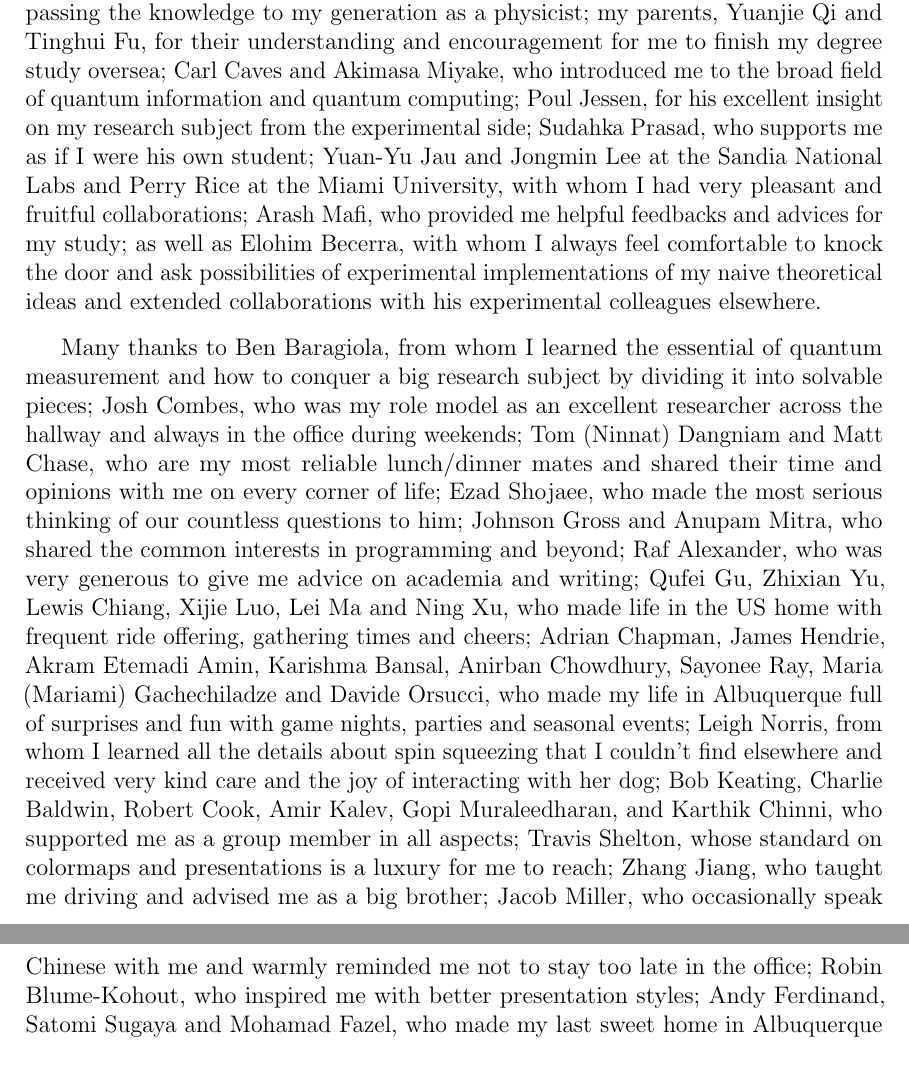
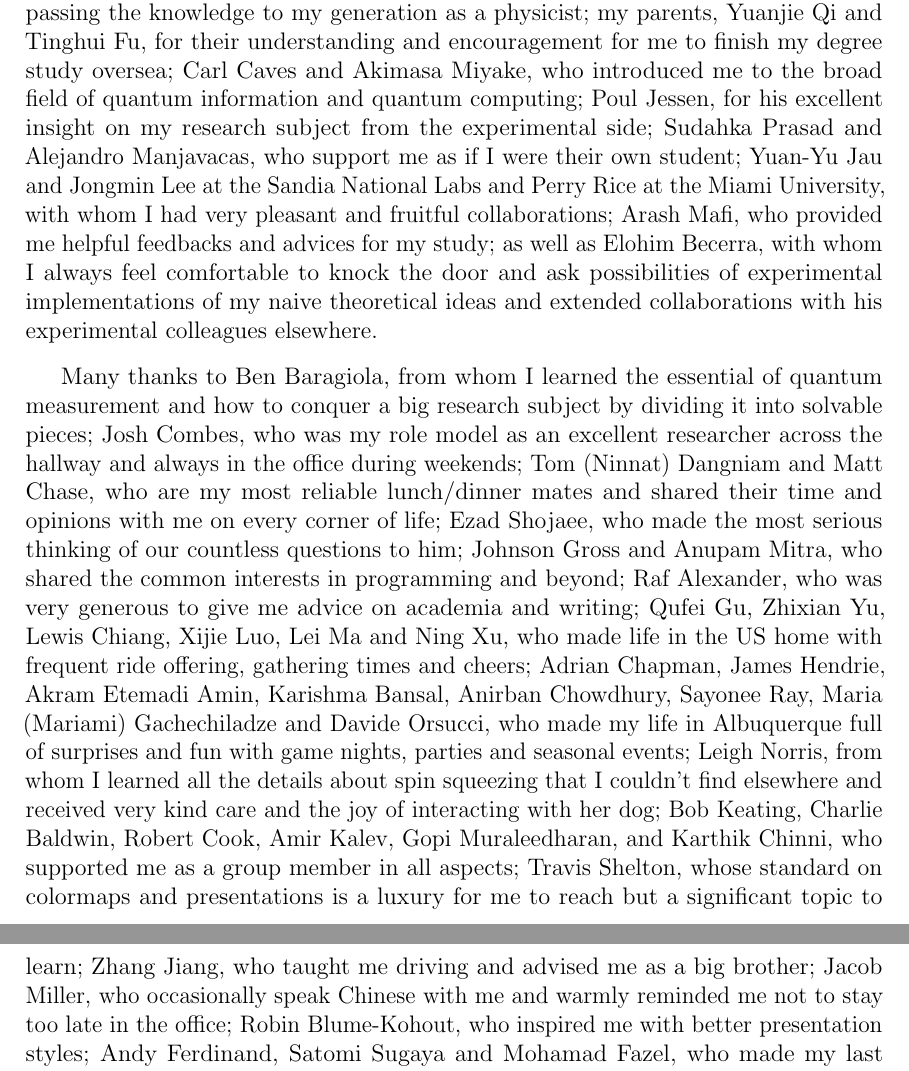
Before and after one commit to i2000s/PhD_Thesis, a LaTeX thesis (main/main.tex, which reads inputs/acknowledgments.tex): two parts of pages 5 and 6 of 203, joined at a grey line, cut so that both start at the same text. Compiled offline with pdfLaTeX.

Commit message:
A little more...

```diff
--- a/inputs/acknowledgments.tex
+++ b/inputs/acknowledgments.tex
@@ -1,9 +1,9 @@
 \begin{acknowledgments}
 \noindent This dissertation would have never been possible without all the supports from my family, friends, and mentors. I only highlight a few below.
 I am indebted to my dissertation advisor Ivan Deutsch, from whom you can find friendship, knowledge, wisdom, and encouragement.  Ivan is one of those physicists who think not only about research, but also pay a lot of attention to advancing their students via inspiring teaching, thoughtful spiritual concern and uninterrupted funding support. I don't know if my physics intuition satisfy his standard, but thinking and discussing subjects fully in physics language beyond math is one of the most important lessons I am learning from Ivan.
-I am owing to Baoxun Du, who I may not have a chance to see again yet significantly infected me with his dedication of creating new knowledge and passing the knowledge to my generation as a physicist; my parents, Yuanjie Qi and Tinghui Fu, for their understanding and encouragement for me to finish my degree study oversea; Carl Caves and Akimasa Miyake, who introduced me to the broad field of quantum information and quantum computing; Poul Jessen, for his excellent insight on my research subject from the experimental side; Sudahka Prasad, who supports me as if I were his own student; Yuan-Yu Jau and Jongmin Lee at the Sandia National Labs and Perry Rice at the Miami University, with whom I had very pleasant and fruitful collaborations; Arash Mafi, who provided me helpful feedbacks and advices for my study; as well as Elohim Becerra, with whom I always feel comfortable to knock the door and ask possibilities of experimental implementations of my naive theoretical ideas and extended collaborations with his experimental colleagues elsewhere.
+I am owing to Baoxun Du, who I may not have a chance to see again yet significantly infected me with his dedication of creating new knowledge and passing the knowledge to my generation as a physicist; my parents, Yuanjie Qi and Tinghui Fu, for their understanding and encouragement for me to finish my degree study oversea; Carl Caves and Akimasa Miyake, who introduced me to the broad field of quantum information and quantum computing; Poul Jessen, for his excellent insight on my research subject from the experimental side; Sudahka Prasad and Alejandro Manjavacas, who support me as if I were their own student; Yuan-Yu Jau and Jongmin Lee at the Sandia National Labs and Perry Rice at the Miami University, with whom I had very pleasant and fruitful collaborations; Arash Mafi, who provided me helpful feedbacks and advices for my study; as well as Elohim Becerra, with whom I always feel comfortable to knock the door and ask possibilities of experimental implementations of my naive theoretical ideas and extended collaborations with his experimental colleagues elsewhere.
 
-Many thanks to Ben Baragiola, from whom I learned the essential of quantum measurement and how to conquer a big research subject by dividing it into solvable pieces; Josh Combes, who was my role model as an excellent researcher across the hallway and always in the office during weekends; Tom (Ninnat) Dangniam and Matt Chase, who are my most reliable lunch/dinner mates and shared their time and opinions with me on every corner of life; Ezad Shojaee, who made the most serious thinking of our countless questions to him; Johnson Gross and Anupam Mitra, who shared the common interests in programming and beyond; Raf Alexander, who was very generous to give me advice on academia and writing; Qufei Gu, Zhixian Yu, Lewis Chiang, Xijie Luo, Lei Ma and Ning Xu, who made life in the US home with frequent ride offering, gathering times and cheers; Adrian Chapman, James Hendrie, Akram Etemadi Amin, Karishma Bansal, Anirban Chowdhury, Sayonee Ray, Maria (Mariami) Gachechiladze and Davide Orsucci, who made my life in Albuquerque full of surprises and fun with game nights, parties and seasonal events; Leigh Norris, from whom I learned all the details about spin squeezing that I couldn't find elsewhere and received very kind care and the joy of interacting with her dog; Bob Keating, Charlie Baldwin, Robert Cook, Amir Kalev, Gopi Muraleedharan, and Karthik Chinni, who supported me as a group member in all aspects; Travis Shelton, whose standard on colormaps and presentations is a luxury for me to reach; Zhang Jiang, who taught me driving and advised me as a big brother; Jacob Miller, who occasionally speak Chinese with me and warmly reminded me not to stay too late in the office; Robin Blume-Kohout, who inspired me with better presentation styles; Andy Ferdinand, Satomi Sugaya and Mohamad Fazel, who made my last sweet home in Albuquerque and filled my hungry stomach with perfect food; and the rest of current or former CQuIC people---Chris Jackson, Chris Cesare, Chris Ferrie, Matthias Lang, Pablo Poggi, Ciaran Ryan-Anderson, Shashank Pandey, Akash Rakholia, Nathaniel Ristoff, Matthew DiMario, Matthew Curry, and Rolando Somma.
+Many thanks to Ben Baragiola, from whom I learned the essential of quantum measurement and how to conquer a big research subject by dividing it into solvable pieces; Josh Combes, who was my role model as an excellent researcher across the hallway and always in the office during weekends; Tom (Ninnat) Dangniam and Matt Chase, who are my most reliable lunch/dinner mates and shared their time and opinions with me on every corner of life; Ezad Shojaee, who made the most serious thinking of our countless questions to him; Johnson Gross and Anupam Mitra, who shared the common interests in programming and beyond; Raf Alexander, who was very generous to give me advice on academia and writing; Qufei Gu, Zhixian Yu, Lewis Chiang, Xijie Luo, Lei Ma and Ning Xu, who made life in the US home with frequent ride offering, gathering times and cheers; Adrian Chapman, James Hendrie, Akram Etemadi Amin, Karishma Bansal, Anirban Chowdhury, Sayonee Ray, Maria (Mariami) Gachechiladze and Davide Orsucci, who made my life in Albuquerque full of surprises and fun with game nights, parties and seasonal events; Leigh Norris, from whom I learned all the details about spin squeezing that I couldn't find elsewhere and received very kind care and the joy of interacting with her dog; Bob Keating, Charlie Baldwin, Robert Cook, Amir Kalev, Gopi Muraleedharan, and Karthik Chinni, who supported me as a group member in all aspects; Travis Shelton, whose standard on colormaps and presentations is a luxury for me to reach but a significant topic to learn; Zhang Jiang, who taught me driving and advised me as a big brother; Jacob Miller, who occasionally speak Chinese with me and warmly reminded me not to stay too late in the office; Robin Blume-Kohout, who inspired me with better presentation styles; Andy Ferdinand, Satomi Sugaya and Mohamad Fazel, who made my last sweet home in Albuquerque and filled my hungry stomach with perfect food; and the rest of current or former CQuIC people---Chris Jackson, Chris Cesare, Chris Ferrie, Matthias Lang, Pablo Poggi, Ciaran Ryan-Anderson, Shashank Pandey, Akash Rakholia, Nathaniel Ristoff, Matthew DiMario, Matthew Curry, and Rolando Somma.
 
 I also thank Gloria Cordova and Vicky Bird for booking the flights and hotels and for helped me avoid life disasters by picking out critical mistakes in the forms I filled out in a rush; Alisa Gibson for all the paperwork and administration reminders that I couldn't imagine how she managed everything timely; Tom Hess and Leanne Yanabu, who saved my life on computer and website stuff; Gary Harrison and Steve Portillo, who always fixed small but annoying problems in the office promptly, like the dark light, leaking pips and broken lockers, to create a comfortable working environment for me; and Linda Melville for much helpful advice about living and studying in the \hbox{US} as the international student advisor.
 
```
